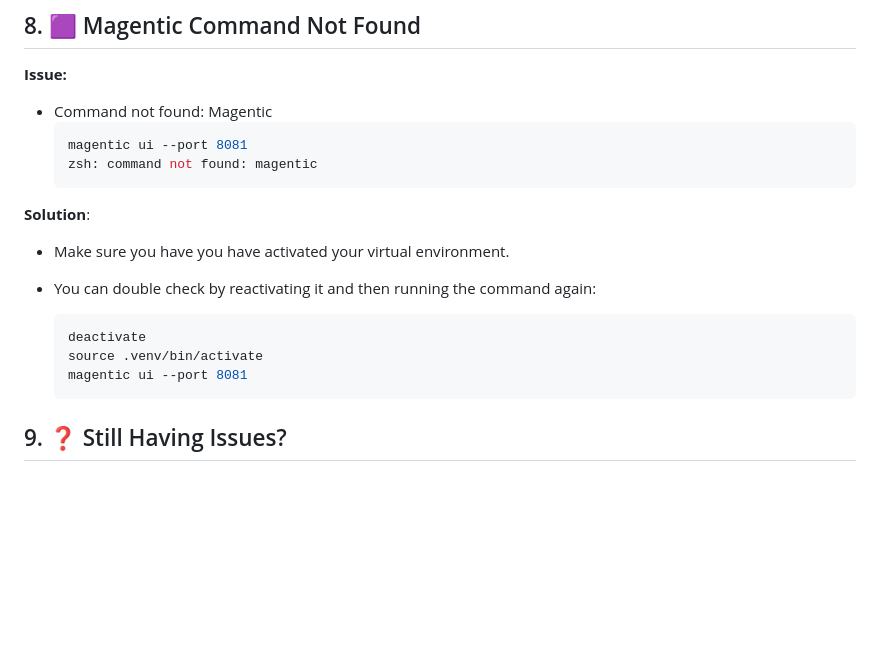
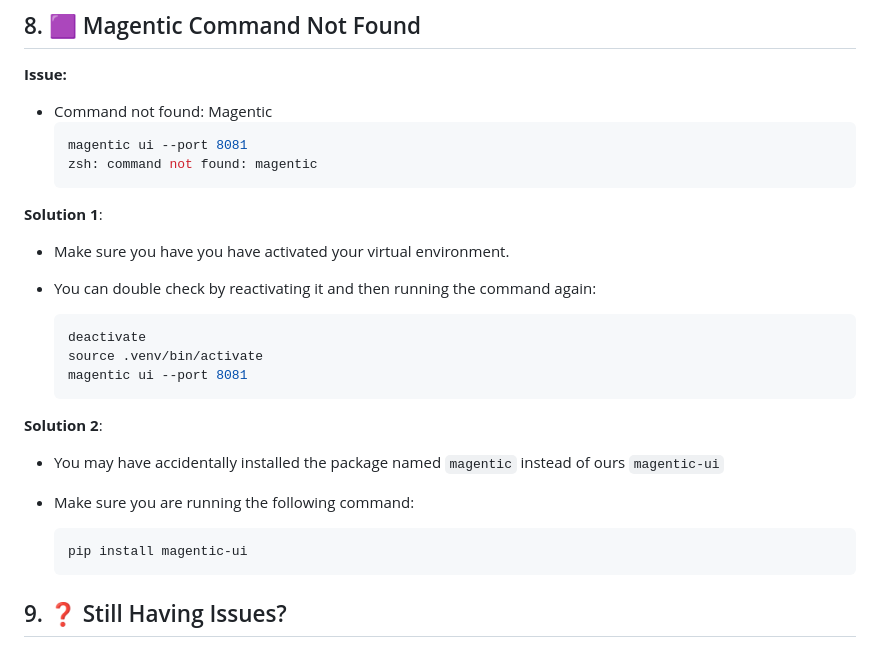
Before and after one commit to yinfi/magentic-ui, a Markdown page: TROUBLESHOOTING.md, the part around the change. Drawn GitHub-style; blank space fills up the shorter version.

Commit message:
Added Additional Troubleshooting Solution (#166)
Co-authored-by: matheusmaldaner <t-mkunzler@microsoft.com>
Co-authored-by: Hussein Mozannar <hssein.mzannar@gmail.com>

````diff
--- a/TROUBLESHOOTING.md
+++ b/TROUBLESHOOTING.md
@@ -97,7 +97,7 @@ Another possible fix on Ubuntu if docker is not running is to make sure your use
     zsh: command not found: magentic
     ```
 
-**Solution**:
+**Solution 1**:
 
 - Make sure you have you have activated your virtual environment.
 - You can double check by reactivating it and then running the command again:
@@ -107,6 +107,16 @@ Another possible fix on Ubuntu if docker is not running is to make sure your use
     source .venv/bin/activate
     magentic ui --port 8081
     ```
+
+**Solution 2**:
+
+- You may have accidentally installed the package named `magentic` instead of ours `magentic-ui`
+- Make sure you are running the following command:
+
+  ```bash
+  pip install magentic-ui
+  ```
+
 
 
 ## 9. ❓ Still Having Issues?
````
